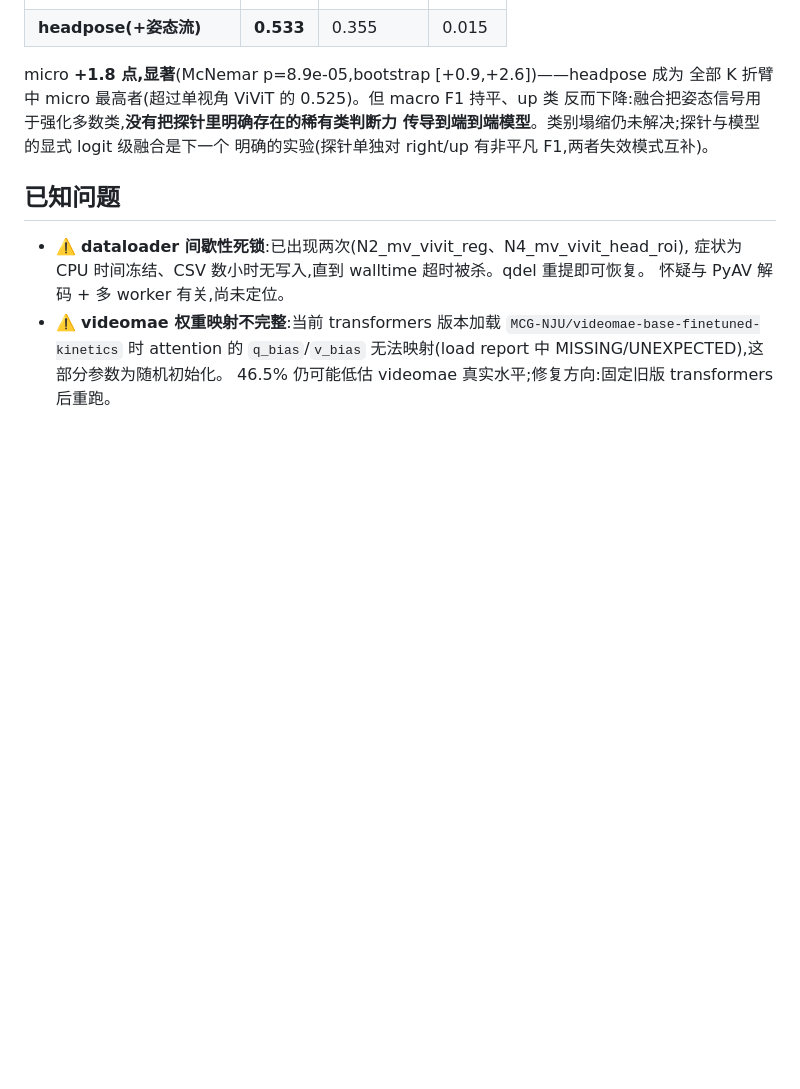
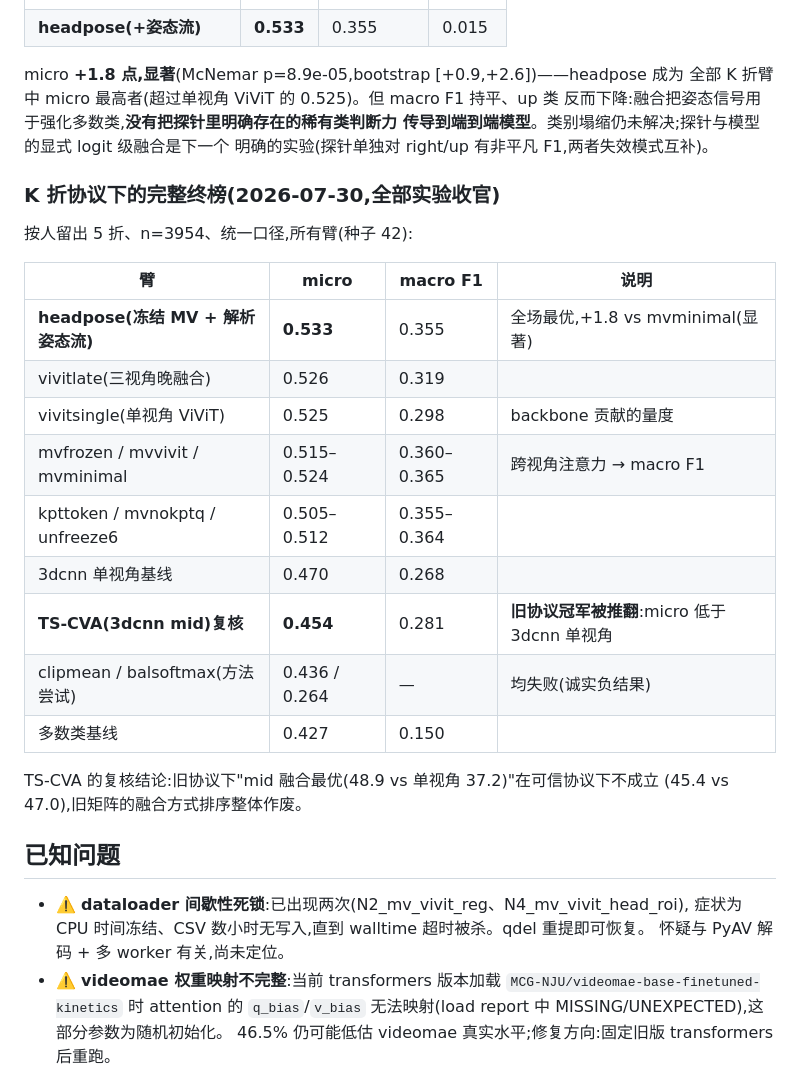
Before and after one commit to ChenKaiXuSan/TriAction_PyTorch, a Markdown page: doc/experiment_report_no_early_stopping_2026-07-24.md, the part around the change. Drawn GitHub-style; blank space fills up the shorter version.

Commit message:
Final K-fold leaderboard: program complete, TS-CVA claim overturned
Co-Authored-By: Claude Fable 5 <noreply@anthropic.com>

```diff
--- a/doc/experiment_report_no_early_stopping_2026-07-24.md
+++ b/doc/experiment_report_no_early_stopping_2026-07-24.md
@@ -304,6 +304,25 @@ micro **+1.8 点,显著**(McNemar p=8.9e-05,bootstrap [+0.9,+2.6])——headpose
 传导到端到端模型**。类别塌缩仍未解决;探针与模型的显式 logit 级融合是下一个
 明确的实验(探针单独对 right/up 有非平凡 F1,两者失效模式互补)。
 
+### K 折协议下的完整终榜(2026-07-30,全部实验收官)
+
+按人留出 5 折、n=3954、统一口径,所有臂(种子 42):
+
+| 臂 | micro | macro F1 | 说明 |
+|---|---|---|---|
+| **headpose(冻结 MV + 解析姿态流)** | **0.533** | 0.355 | 全场最优,+1.8 vs mvminimal(显著) |
+| vivitlate(三视角晚融合) | 0.526 | 0.319 | |
+| vivitsingle(单视角 ViViT) | 0.525 | 0.298 | backbone 贡献的量度 |
+| mvfrozen / mvvivit / mvminimal | 0.515–0.524 | 0.360–0.365 | 跨视角注意力 → macro F1 |
+| kpttoken / mvnokptq / unfreeze6 | 0.505–0.512 | 0.355–0.364 | |
+| 3dcnn 单视角基线 | 0.470 | 0.268 | |
+| **TS-CVA(3dcnn mid)复核** | **0.454** | 0.281 | **旧协议冠军被推翻**:micro 低于 3dcnn 单视角 |
+| clipmean / balsoftmax(方法尝试) | 0.436 / 0.264 | — | 均失败(诚实负结果) |
+| 多数类基线 | 0.427 | 0.150 | |
+
+TS-CVA 的复核结论:旧协议下"mid 融合最优(48.9 vs 单视角 37.2)"在可信协议下不成立
+(45.4 vs 47.0),旧矩阵的融合方式排序整体作废。
+
 ## 已知问题
 
 - ⚠️ **dataloader 间歇性死锁**:已出现两次(N2_mv_vivit_reg、N4_mv_vivit_head_roi),
```
